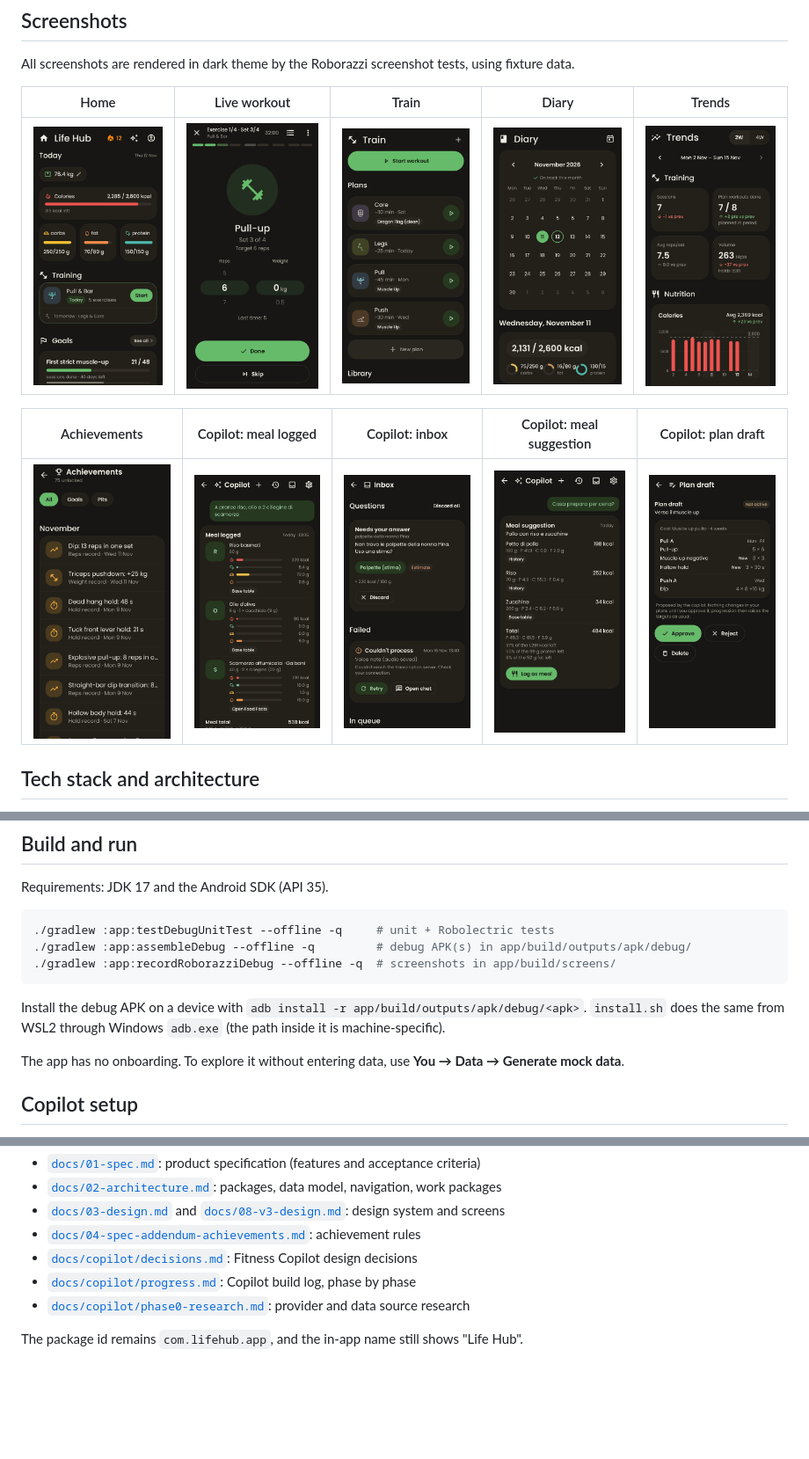
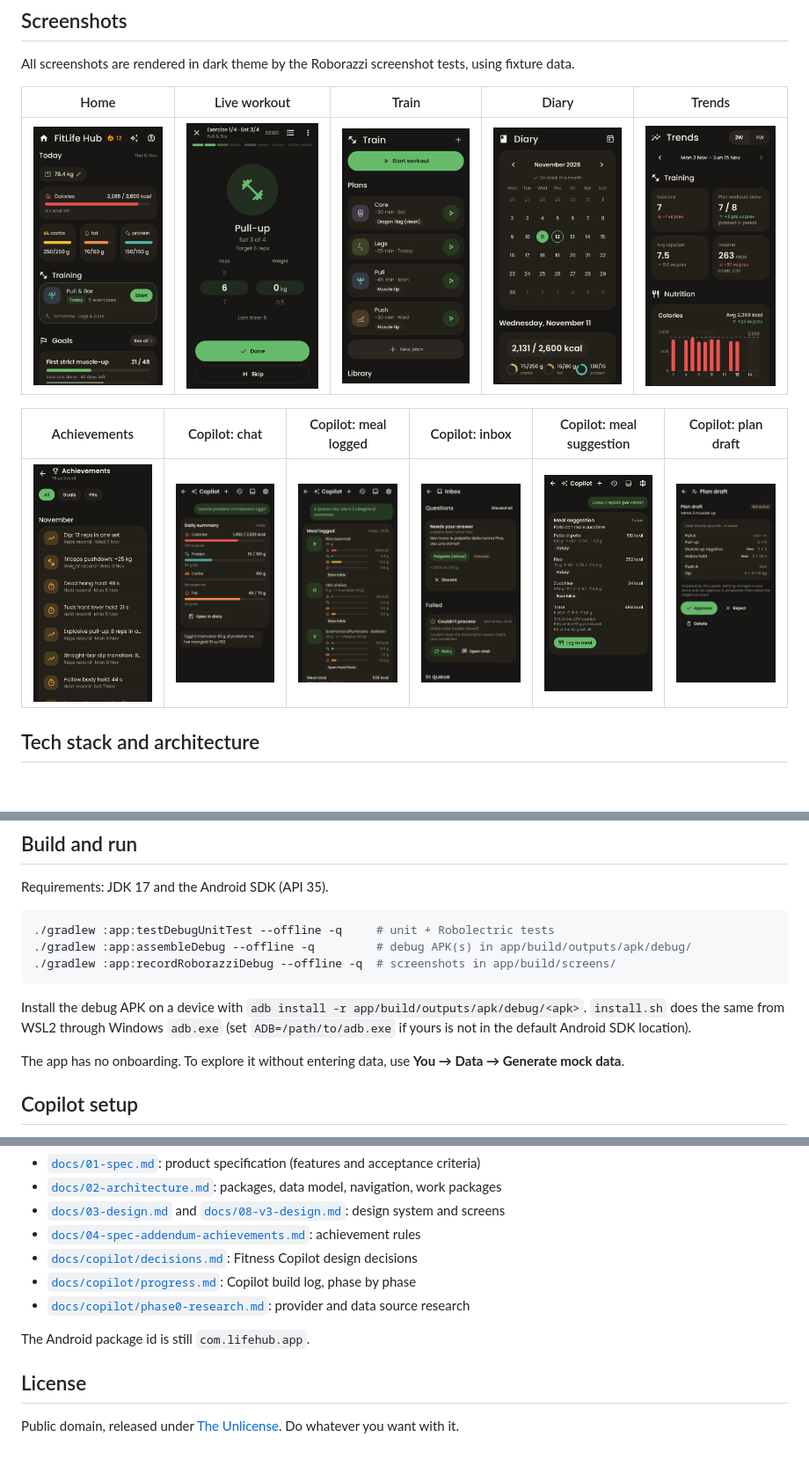
Before and after one commit to g-caliandro/fitlife-hub, a Markdown page: README.md, 3 parts joined by grey strips. Shown at 88% size. Drawn GitHub-style; pictures changed too: docs/screenshots/copilot-chat.png (added), docs/screenshots/home.png; blank space fills up the shorter version.

Commit message:
Rename display name to FitLife Hub, add Unlicense, dark chat screenshot, portable install.sh
Co-Authored-By: Claude Sonnet 5.5 <noreply@anthropic.com>

````diff
--- a/README.md
+++ b/README.md
@@ -50,9 +50,9 @@ All screenshots are rendered in dark theme by the Roborazzi screenshot tests, us
 |:---:|:---:|:---:|:---:|:---:|
 | <img src="docs/screenshots/home.png" width="180" alt="Home"> | <img src="docs/screenshots/workout-live.png" width="180" alt="Live workout"> | <img src="docs/screenshots/train-plans.png" width="180" alt="Train"> | <img src="docs/screenshots/diary.png" width="180" alt="Diary"> | <img src="docs/screenshots/trends.png" width="180" alt="Trends"> |
 
-| Achievements | Copilot: meal logged | Copilot: inbox | Copilot: meal suggestion | Copilot: plan draft |
-|:---:|:---:|:---:|:---:|:---:|
-| <img src="docs/screenshots/achievements.png" width="180" alt="Achievements"> | <img src="docs/screenshots/copilot-meal-logged.png" width="180" alt="Copilot meal logged"> | <img src="docs/screenshots/copilot-inbox.png" width="180" alt="Copilot inbox"> | <img src="docs/screenshots/copilot-meal-suggestion.png" width="180" alt="Copilot meal suggestion"> | <img src="docs/screenshots/copilot-plan-draft.png" width="180" alt="Copilot plan draft"> |
+| Achievements | Copilot: chat | Copilot: meal logged | Copilot: inbox | Copilot: meal suggestion | Copilot: plan draft |
+|:---:|:---:|:---:|:---:|:---:|:---:|
+| <img src="docs/screenshots/achievements.png" width="180" alt="Achievements"> | <img src="docs/screenshots/copilot-chat.png" width="180" alt="Copilot chat"> | <img src="docs/screenshots/copilot-meal-logged.png" width="180" alt="Copilot meal logged"> | <img src="docs/screenshots/copilot-inbox.png" width="180" alt="Copilot inbox"> | <img src="docs/screenshots/copilot-meal-suggestion.png" width="180" alt="Copilot meal suggestion"> | <img src="docs/screenshots/copilot-plan-draft.png" width="180" alt="Copilot plan draft"> |
 
 ## Tech stack and architecture
 
@@ -75,7 +75,7 @@ Requirements: JDK 17 and the Android SDK (API 35).
 ./gradlew :app:recordRoborazziDebug --offline -q  # screenshots in app/build/screens/
 ```
 
-Install the debug APK on a device with `adb install -r app/build/outputs/apk/debug/<apk>`. `install.sh` does the same from WSL2 through Windows `adb.exe` (the path inside it is machine-specific).
+Install the debug APK on a device with `adb install -r app/build/outputs/apk/debug/<apk>`. `install.sh` does the same from WSL2 through Windows `adb.exe` (set `ADB=/path/to/adb.exe` if yours is not in the default Android SDK location).
 
 The app has no onboarding. To explore it without entering data, use **You → Data → Generate mock data**.
 
@@ -127,4 +127,8 @@ The app has no onboarding. To explore it without entering data, use **You → Da
 - [`docs/copilot/progress.md`](docs/copilot/progress.md): Copilot build log, phase by phase
 - [`docs/copilot/phase0-research.md`](docs/copilot/phase0-research.md): provider and data source research
 
-The package id remains `com.lifehub.app`, and the in-app name still shows "Life Hub".
+The Android package id is still `com.lifehub.app`.
+
+## License
+
+Public domain, released under [The Unlicense](LICENSE). Do whatever you want with it.
````
Also changed, not shown: 10 other files.
